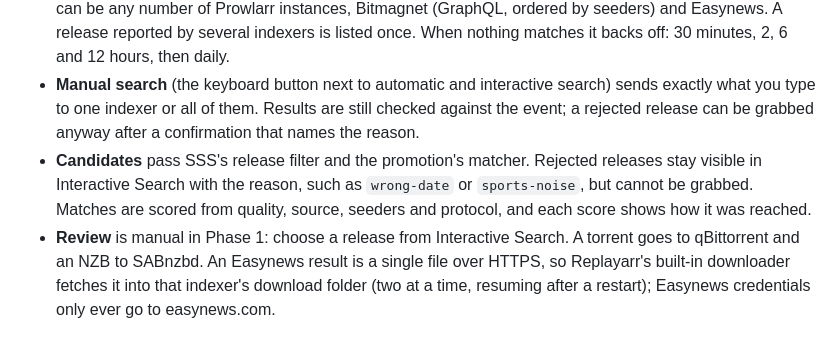
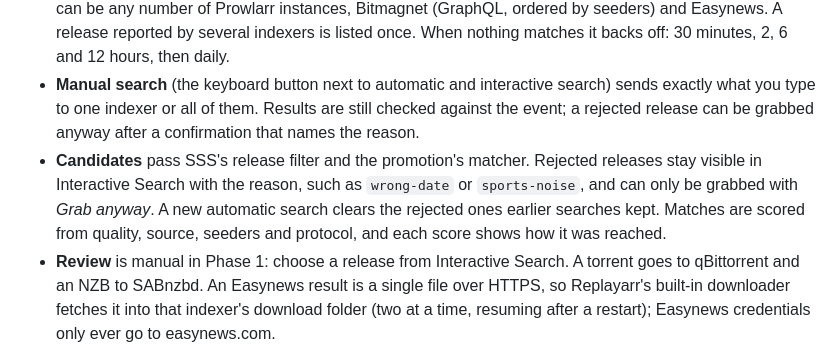
Before and after one commit to Monkfish1337/Replayarr, a Markdown page: README.md, the part around the change. Rendered like a GitHub page.

Commit message:
README: rejected releases can be grabbed anyway
Co-Authored-By: Claude Opus 5.5 <noreply@anthropic.com>

```diff
--- a/README.md
+++ b/README.md
@@ -60,7 +60,7 @@ Event ─▶ Request (wanted) ─▶ Search ─▶ Candidates ─▶ Review ─
 - **Events** come from the schedules of the promotions you follow (see [Metadata](#metadata)), or are added by hand.
 - **Searching** waits until 3 hours after the event starts, then asks the enabled indexers in *Priority* order (lowest first; defaults Bitmagnet 10, Easynews 20, Prowlarr 30). Each gets the queries SSS sent it: torrent indexers the promotion's whole torrent list (about 60 for a football fixture: scene forms, alternative club names, team codes like `MUN-SAB`, both date orders), Easynews a few distinct spellings. By default, once a release matches and the search has run for 30 seconds (*Minimum Search Time*), the remaining queries and lower-priority indexers are skipped (*Stop at First Match*); each also has a query limit and a time budget. Indexers can be any number of Prowlarr instances, Bitmagnet (GraphQL, ordered by seeders) and Easynews. A release reported by several indexers is listed once. When nothing matches it backs off: 30 minutes, 2, 6 and 12 hours, then daily.
 - **Manual search** (the keyboard button next to automatic and interactive search) sends exactly what you type to one indexer or all of them. Results are still checked against the event; a rejected release can be grabbed anyway after a confirmation that names the reason.
-- **Candidates** pass SSS's release filter and the promotion's matcher. Rejected releases stay visible in Interactive Search with the reason, such as `wrong-date` or `sports-noise`, but cannot be grabbed. Matches are scored from quality, source, seeders and protocol, and each score shows how it was reached.
+- **Candidates** pass SSS's release filter and the promotion's matcher. Rejected releases stay visible in Interactive Search with the reason, such as `wrong-date` or `sports-noise`, and can only be grabbed with *Grab anyway*. A new automatic search clears the rejected ones earlier searches kept. Matches are scored from quality, source, seeders and protocol, and each score shows how it was reached.
 - **Review** is manual in Phase 1: choose a release from Interactive Search. A torrent goes to qBittorrent and an NZB to SABnzbd. An Easynews result is a single file over HTTPS, so Replayarr's built-in downloader fetches it into that indexer's download folder (two at a time, resuming after a restart); Easynews credentials only ever go to easynews.com.
 - **Import** uses the largest non-sample video. It checks the minimum size and that the file name does not name a different date or event. It then hardlinks, copies or moves the file to `{promotion}/Season {season}/{promotion} - S{season}E{episode} - {title} [{quality}]` and writes its Jellyfin metadata (see [Media servers](#media-servers-jellyfin)). Imports are idempotent, and a half-copied file never appears under its final name.
 
```
